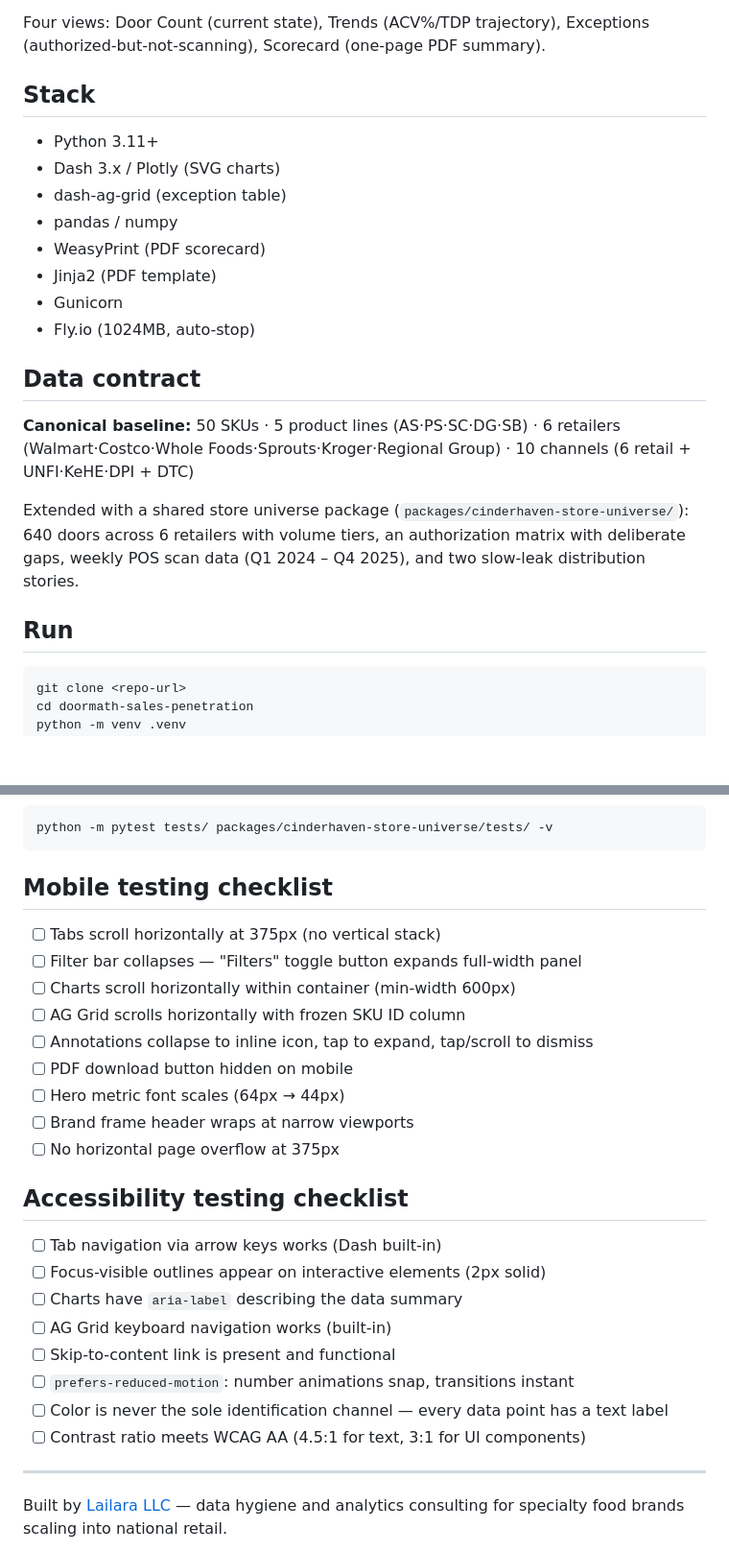
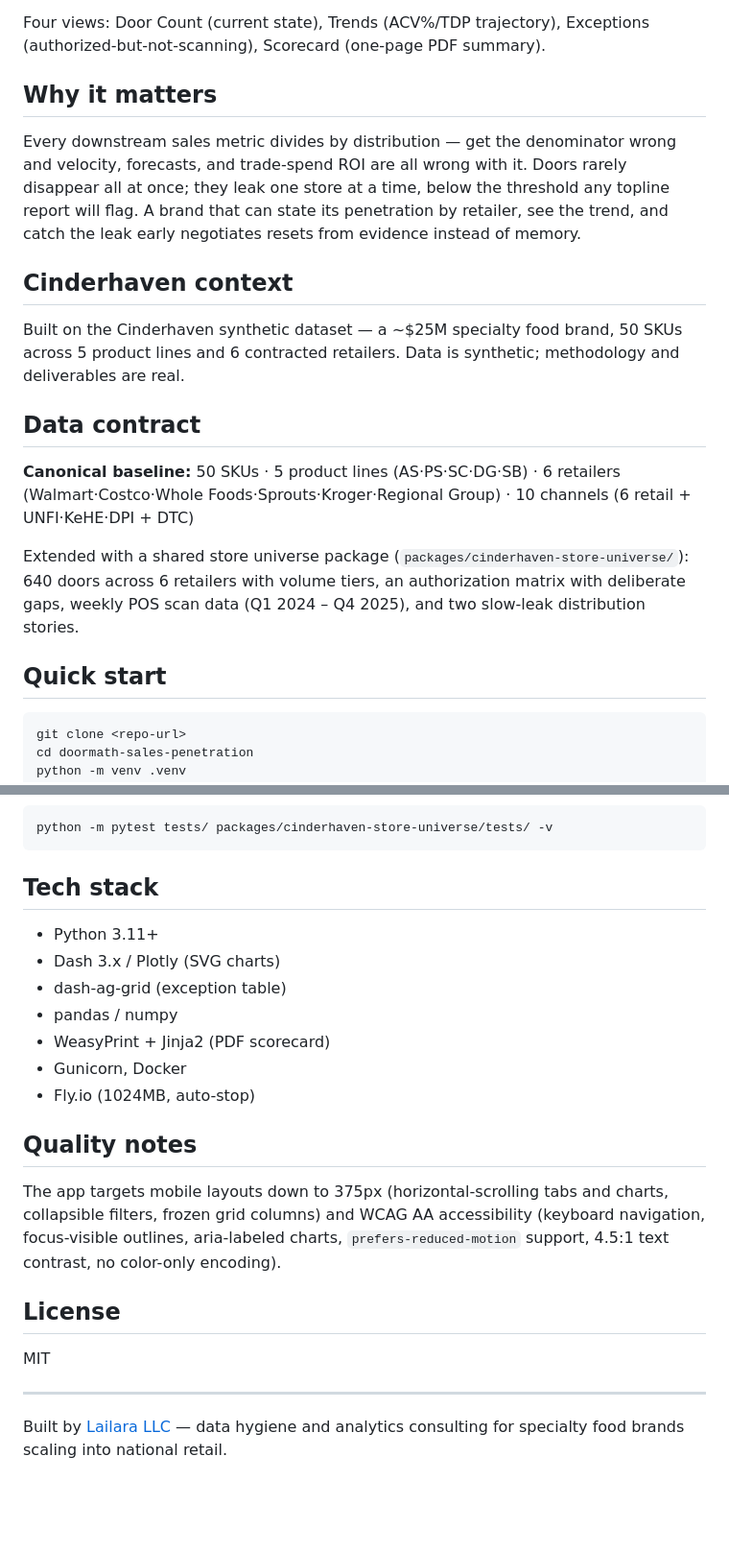
Before and after one commit to MsShawnP/doormath-sales-penetration, a Markdown page: README.md, 2 parts joined by grey strips. Shown at 96% size. Rendered like a GitHub page; blank space fills up the shorter version.

Commit message:
docs: improve README

````diff
--- a/README.md
+++ b/README.md
@@ -18,16 +14,13 @@ Built on the Cinderhaven synthetic dataset — a ~$25M specialty food brand, 50
 
 Four views: Door Count (current state), Trends (ACV%/TDP trajectory), Exceptions (authorized-but-not-scanning), Scorecard (one-page PDF summary).
 
-## Stack
+## Why it matters
 
-- Python 3.11+
-- Dash 3.x / Plotly (SVG charts)
-- dash-ag-grid (exception table)
-- pandas / numpy
-- WeasyPrint (PDF scorecard)
-- Jinja2 (PDF template)
-- Gunicorn
-- Fly.io (1024MB, auto-stop)
+Every downstream sales metric divides by distribution — get the denominator wrong and velocity, forecasts, and trade-spend ROI are all wrong with it. Doors rarely disappear all at once; they leak one store at a time, below the threshold any topline report will flag. A brand that can state its penetration by retailer, see the trend, and catch the leak early negotiates resets from evidence instead of memory.
+
+## Cinderhaven context
+
+Built on the Cinderhaven synthetic dataset — a ~$25M specialty food brand, 50 SKUs across 5 product lines and 6 contracted retailers. Data is synthetic; methodology and deliverables are real.
 
 ## Data contract
 
@@ -35,7 +28,7 @@ Four views: Door Count (current state), Trends (ACV%/TDP trajectory), Exceptions
 
 Extended with a shared store universe package (`packages/cinderhaven-store-universe/`): 640 doors across 6 retailers with volume tiers, an authorization matrix with deliberate gaps, weekly POS scan data (Q1 2024 – Q4 2025), and two slow-leak distribution stories.
 
-## Run
+## Quick start
 
 ```
 git clone <repo-url>
@@ -76,28 +69,23 @@ docker run -p 8050:8050 doormath
 python -m pytest tests/ packages/cinderhaven-store-universe/tests/ -v
 ```
 
-## Mobile testing checklist
+## Tech stack
 
-- [ ] Tabs scroll horizontally at 375px (no vertical stack)
-- [ ] Filter bar collapses — "Filters" toggle button expands full-width panel
-- [ ] Charts scroll horizontally within container (min-width 600px)
-- [ ] AG Grid scrolls horizontally with frozen SKU ID column
-- [ ] Annotations collapse to inline icon, tap to expand, tap/scroll to dismiss
-- [ ] PDF download button hidden on mobile
-- [ ] Hero metric font scales (64px → 44px)
-- [ ] Brand frame header wraps at narrow viewports
-- [ ] No horizontal page overflow at 375px
+- Python 3.11+
+- Dash 3.x / Plotly (SVG charts)
+- dash-ag-grid (exception table)
+- pandas / numpy
+- WeasyPrint + Jinja2 (PDF scorecard)
+- Gunicorn, Docker
+- Fly.io (1024MB, auto-stop)
 
-## Accessibility testing checklist
+## Quality notes
 
-- [ ] Tab navigation via arrow keys works (Dash built-in)
-- [ ] Focus-visible outlines appear on interactive elements (2px solid)
-- [ ] Charts have `aria-label` describing the data summary
-- [ ] AG Grid keyboard navigation works (built-in)
-- [ ] Skip-to-content link is present and functional
-- [ ] `prefers-reduced-motion`: number animations snap, transitions instant
-- [ ] Color is never the sole identification channel — every data point has a text label
-- [ ] Contrast ratio meets WCAG AA (4.5:1 for text, 3:1 for UI components)
+The app targets mobile layouts down to 375px (horizontal-scrolling tabs and charts, collapsible filters, frozen grid columns) and WCAG AA accessibility (keyboard navigation, focus-visible outlines, aria-labeled charts, `prefers-reduced-motion` support, 4.5:1 text contrast, no color-only encoding).
+
+## License
+
+MIT
 
 ---
 
````
Also changed, not shown: other parts of README.md (+1 -5 lines).
